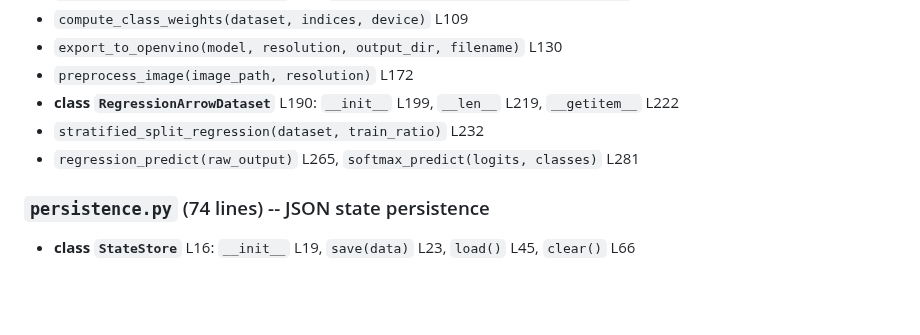
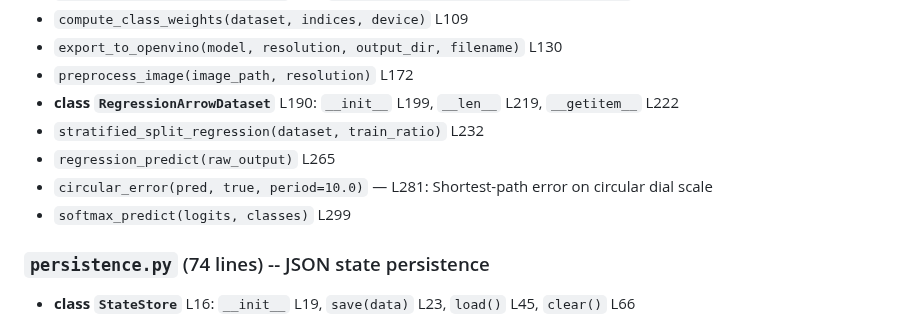
Before and after one commit to zeroflow/watermeter-inference, a Markdown page: docs/codebase_map.md, the part around the change. Rendered like a GitHub page; blank space fills up the shorter version.

Commit message:
claude: update codebase map with circular_error helper

```diff
--- a/docs/codebase_map.md
+++ b/docs/codebase_map.md
@@ -147,7 +147,9 @@ Singleton: `get_model_manager()` L335
 - `preprocess_image(image_path, resolution)` L172
 - **class `RegressionArrowDataset`** L190: `__init__` L199, `__len__` L219, `__getitem__` L222
 - `stratified_split_regression(dataset, train_ratio)` L232
-- `regression_predict(raw_output)` L265, `softmax_predict(logits, classes)` L281
+- `regression_predict(raw_output)` L265
+- `circular_error(pred, true, period=10.0)` — L281: Shortest-path error on circular dial scale
+- `softmax_predict(logits, classes)` L299
 
 ### `persistence.py` (74 lines) -- JSON state persistence
 
```
